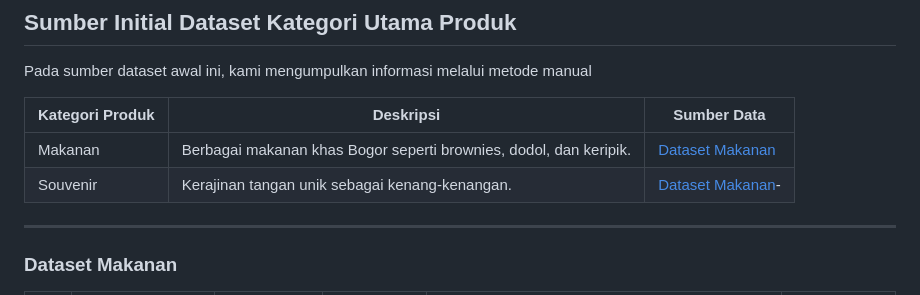
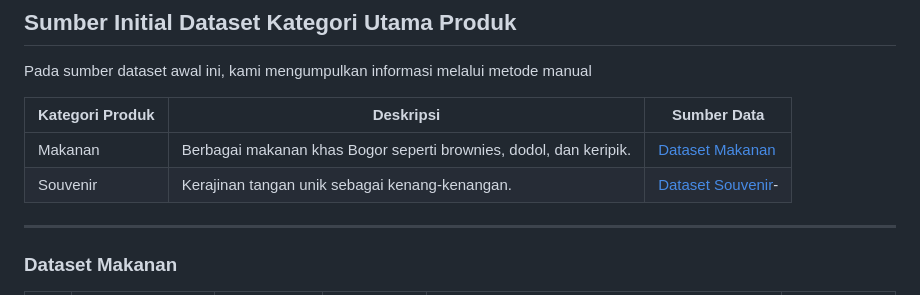
Before and after one commit to has-bogor/has-bogor, a Markdown page: README.md, the part around the change. GitHub-like rendering.

Commit message:
Update Readme (dataset)

```diff
--- a/README.md
+++ b/README.md
@@ -51,7 +51,8 @@ Pada sumber dataset awal ini, kami mengumpulkan informasi melalui metode manual
 | **Kategori Produk** | **Deskripsi**                                                               | **Sumber Data**                     |
 |---------------------|-----------------------------------------------------------------------------|-------------------------------------|
 | Makanan             | Berbagai makanan khas Bogor seperti brownies, dodol, dan keripik.           | [Dataset Makanan](#dataset-makanan) |
-| Souvenir            | Kerajinan tangan unik sebagai kenang-kenangan.                              | [Dataset Makanan](#dataset-souvenir)-                                   |
+| Souvenir            | Kerajinan tangan unik sebagai kenang-kenangan.                              | [Dataset Souvenir](#dataset-souvenir)-                                   |
+
 
 ---
 ### Dataset Makanan
```
